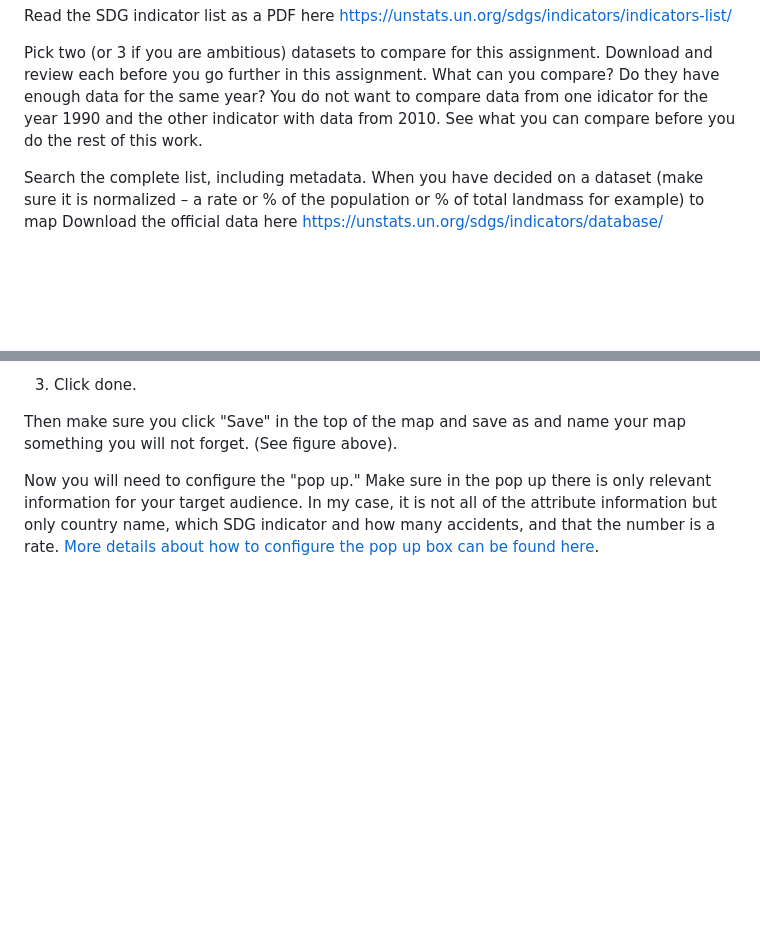
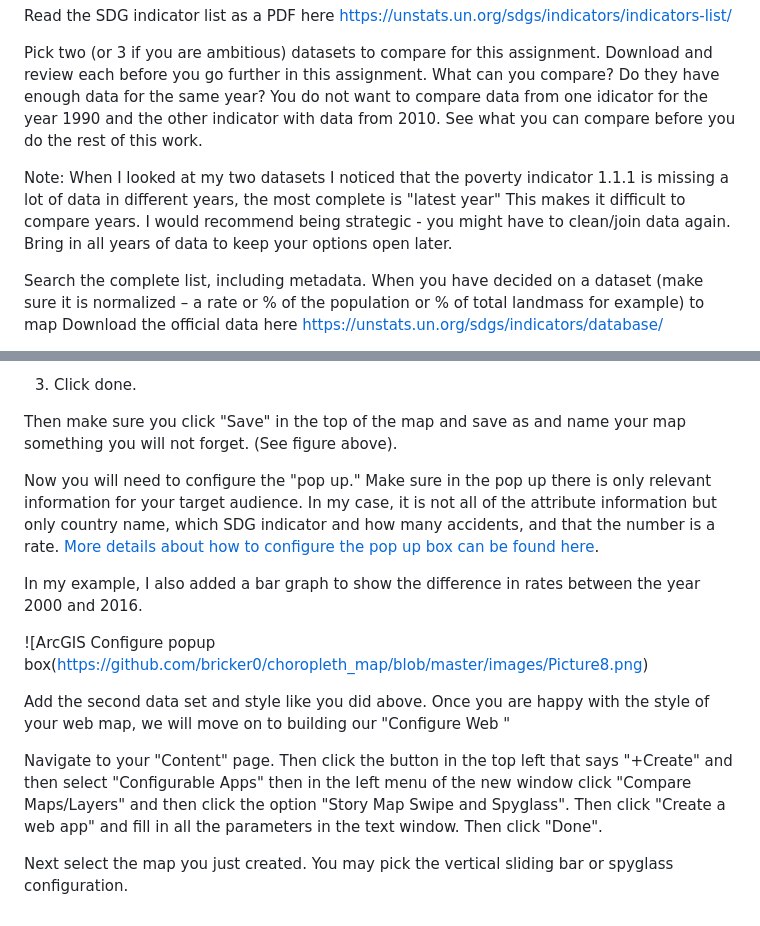
Before and after one commit to bricker0/choropleth_map, a Markdown page: README.md, 2 parts joined by grey strips. Rendered like a GitHub page; blank space fills up the shorter version.

Commit message:
changed files and added writing
more writing

```diff
--- a/README.md
+++ b/README.md
@@ -52,6 +52,8 @@ First read through all of the different indicators for each of the Goals. Find S
 Read the SDG indicator list as a PDF here https://unstats.un.org/sdgs/indicators/indicators-list/
 
 Pick two (or 3 if you are ambitious) datasets to compare for this assignment. Download and review each before you go further in this assignment. What can you compare? Do they have enough data for the same year? You do not want to compare data from one idicator for the year 1990 and the other indicator with data from 2010. See what you can compare before you do the rest of this work.
+
+Note: When I looked at my two datasets I noticed that the poverty indicator 1.1.1 is missing a lot of data in different years, the most complete is "latest year" This makes it difficult to compare years. I would recommend being strategic - you might have to clean/join data again. Bring in all years of data to keep your options open later.
 
 Search the complete list, including metadata. When you have decided on a dataset (make sure it is normalized – a rate or  % of the population or % of total landmass for example) to map Download the official data here
 https://unstats.un.org/sdgs/indicators/database/
@@ -258,3 +260,14 @@ Read more about <a href="https://doc.arcgis.com/en/arcgis-online/create-maps/sty
 Then make sure you click "Save" in the top of the map and save as and name your map something you will not forget. (See figure above).
 
 Now you will need to configure the "pop up." Make sure in the pop up there is only relevant information for your target audience. In my case, it is not all of the attribute information but only country name, which SDG indicator and how many accidents, and that the number is a rate.  <a href="https://doc.arcgis.com/en/arcgis-online/create-maps/configure-pop-ups.htm">More details about how to configure the pop up box can be found here</a>.
+
+In my example, I also added a bar graph to show the difference in rates between the year 2000 and 2016.
+
+![ArcGIS Configure popup box(https://github.com/bricker0/choropleth_map/blob/master/images/Picture8.png)
+
+Add the second data set and style like you did above. Once you are happy with the style of your web map, we will move on to building our "Configure Web "
+
+
+Navigate to your "Content" page. Then click the button in the top left that says "+Create" and then select "Configurable Apps" then in the left menu of the new window click "Compare Maps/Layers" and then click the option "Story Map Swipe and Spyglass". Then click "Create a web app" and fill in all the parameters in the text window. Then click "Done".
+
+Next select the map you just created. You may pick the vertical sliding bar or spyglass configuration.
```
Also changed, not shown: other parts of README.md (+1 -1 lines), images/Picture8.png (added), 17 other files.
